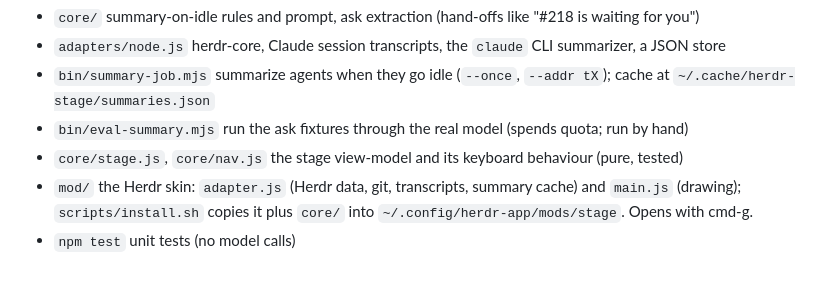
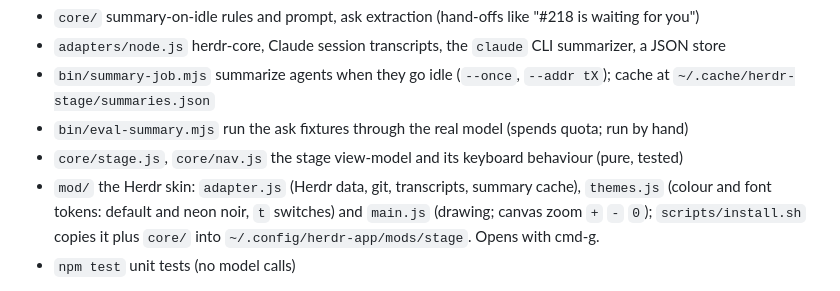
Before and after one commit to ryanthedev/herdr-stage, a Markdown page: README.md, the part around the change. Drawn GitHub-style.

```diff
--- a/README.md
+++ b/README.md
@@ -10,7 +10,8 @@ every agent that stops. Hexagonal: `core/` is plain JS with no Herdr, UI or Node
   `~/.cache/herdr-stage/summaries.json`
 - `bin/eval-summary.mjs` run the ask fixtures through the real model (spends quota; run by hand)
 - `core/stage.js`, `core/nav.js` the stage view-model and its keyboard behaviour (pure, tested)
-- `mod/` the Herdr skin: `adapter.js` (Herdr data, git, transcripts, summary cache) and `main.js` (drawing);
+- `mod/` the Herdr skin: `adapter.js` (Herdr data, git, transcripts, summary cache), `themes.js` (colour and font
+  tokens: default and neon noir, `t` switches) and `main.js` (drawing; canvas zoom `+` `-` `0`);
   `scripts/install.sh` copies it plus `core/` into `~/.config/herdr-app/mods/stage`. Opens with cmd-g.
 - `npm test` unit tests (no model calls)
 
```
Also changed, not shown: RESUME.md (+18 -7 lines), docs/native-canvas-noir-150.png (added), docs/native-canvas-noir-45.png (added), docs/native-canvas-noir-70-drawer.png (added), docs/native-stage-noir.png (added), 6 other files.
